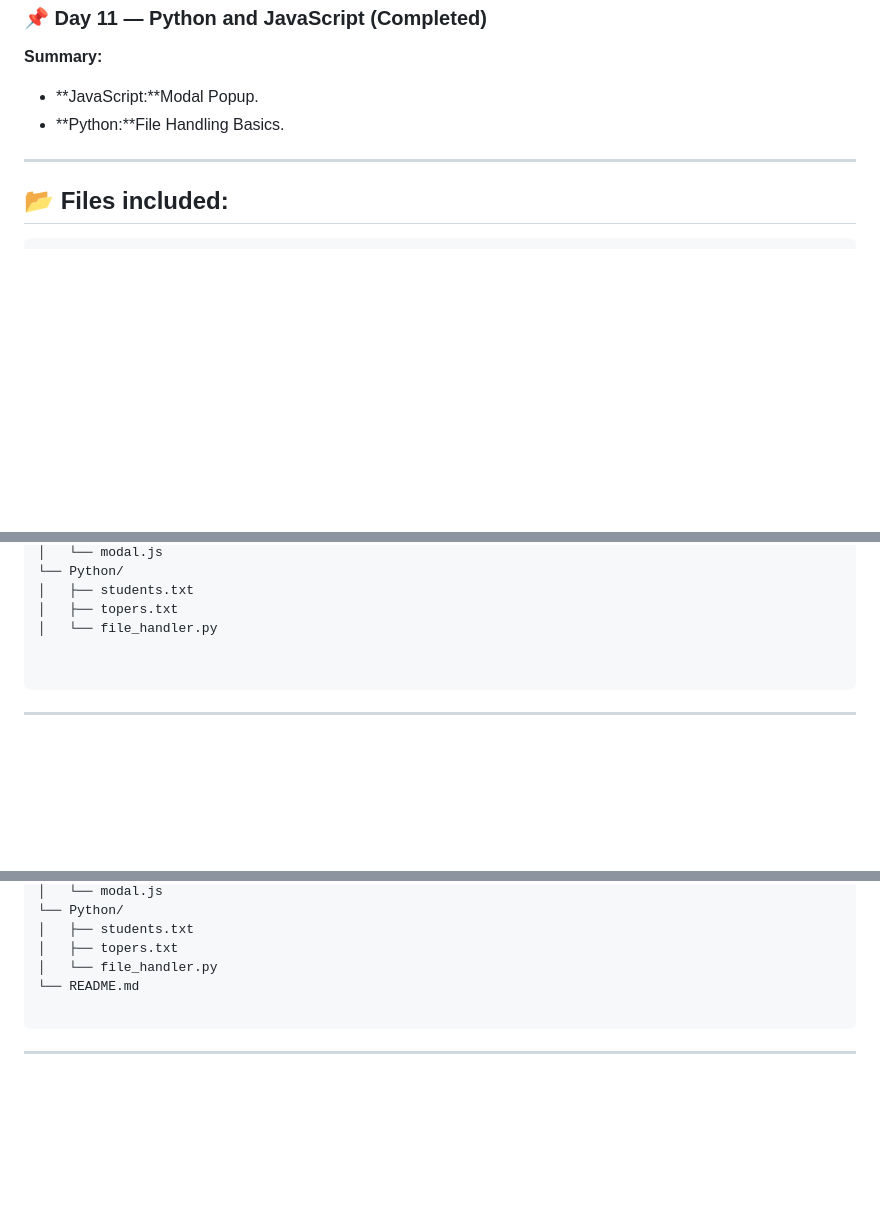
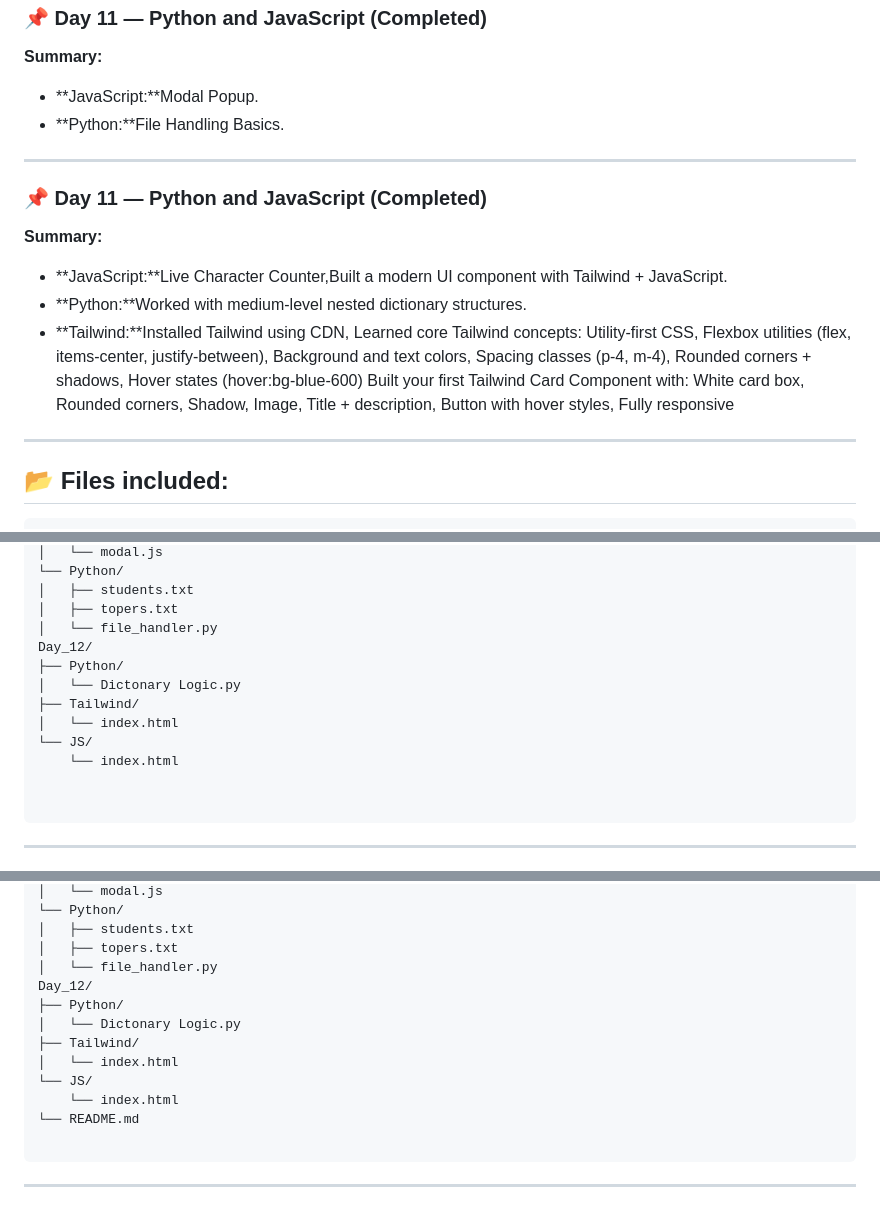
Before and after one commit to Parveshgangathia/FSD, a Markdown page: README.md, 3 parts joined by grey strips. Drawn GitHub-style; blank space fills up the shorter version.

Commit message:
Update Day_12 README.md

````diff
--- a/README.md
+++ b/README.md
@@ -125,6 +125,15 @@ I use a day-by-day folder structure to practice and build small projects that be
 
 ---
 
+### 📌 Day 11 — Python and JavaScript (Completed)
+**Summary:**
+- **JavaScript:**Live Character Counter,Built a modern UI component with Tailwind + JavaScript.
+- **Python:**Worked with medium-level nested dictionary structures.
+- **Tailwind:**Installed Tailwind using CDN, Learned core Tailwind concepts: Utility-first CSS, Flexbox utilities (flex, items-center, justify-between), Background and text colors, Spacing classes (p-4, m-4), Rounded corners + shadows, Hover states (hover:bg-blue-600)
+ Built your first Tailwind Card Component with: White card box, Rounded corners, Shadow, Image, Title + description, Button with hover styles, Fully responsive
+
+---
+
 ## 📂 Files included:
 ```
 Day_01/
@@ -241,6 +250,13 @@ Day_11/
 │   ├── students.txt
 │   ├── topers.txt
 │   └── file_handler.py
+Day_12/
+├── Python/
+│   └── Dictonary Logic.py
+├── Tailwind/
+│   └── index.html
+└── JS/
+    └── index.html
 
 
 ```
@@ -377,6 +393,13 @@ Day_11/
 │   ├── students.txt
 │   ├── topers.txt
 │   └── file_handler.py
+Day_12/
+├── Python/
+│   └── Dictonary Logic.py
+├── Tailwind/
+│   └── index.html
+└── JS/
+    └── index.html
 └── README.md
 
 ```
````
